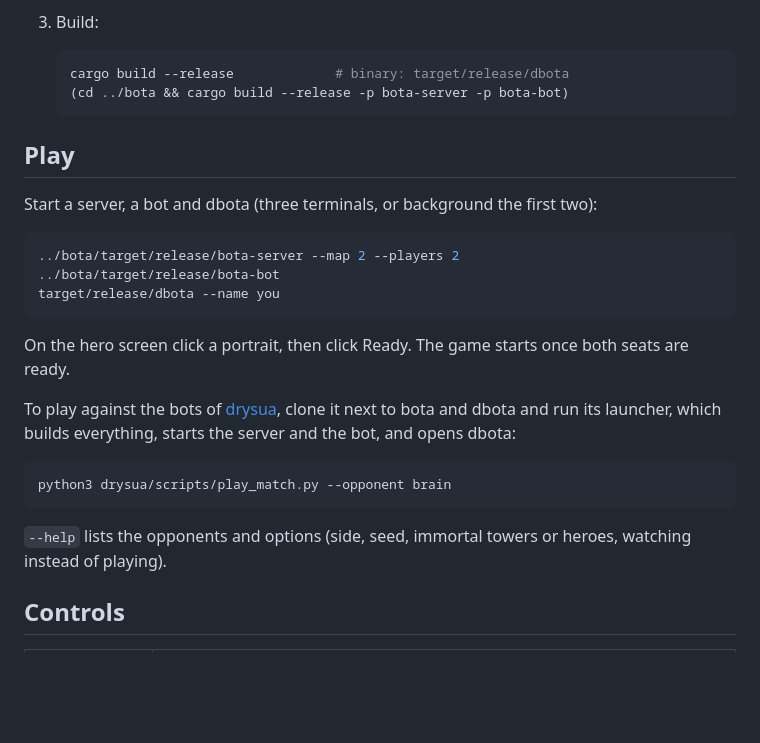
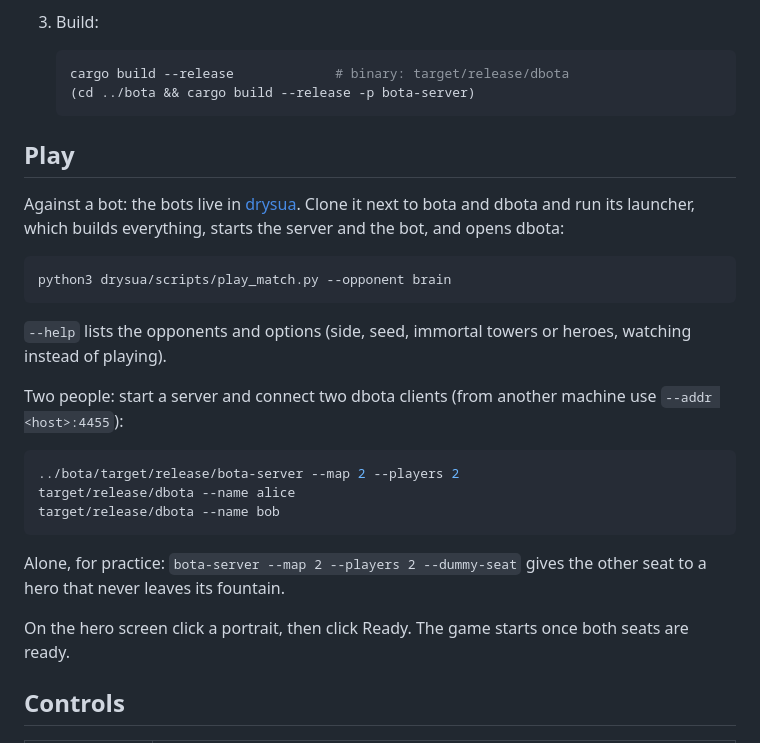
Before and after one commit to alexstanovoy/dbota, a Markdown page: README.md, the part around the change. Rendered like a GitHub page; blank space fills up the shorter version.

Commit message:
README: bots come from drysua; two players or a dummy seat without it

````diff
--- a/README.md
+++ b/README.md
@@ -28,24 +28,14 @@ Dota 2 install. Bots don't need it.
 
    ```sh
    cargo build --release             # binary: target/release/dbota
-   (cd ../bota && cargo build --release -p bota-server -p bota-bot)
+   (cd ../bota && cargo build --release -p bota-server)
    ```
 
 ## Play
 
-Start a server, a bot and dbota (three terminals, or background the first two):
-
-```sh
-../bota/target/release/bota-server --map 2 --players 2
-../bota/target/release/bota-bot
-target/release/dbota --name you
-```
-
-On the hero screen click a portrait, then click Ready. The game starts once both seats are ready.
-
-To play against the bots of [drysua](https://github.com/alexstanovoy/drysua), clone it next to bota
-and dbota and run its launcher, which builds everything, starts the server and the bot, and opens
-dbota:
+Against a bot: the bots live in [drysua](https://github.com/alexstanovoy/drysua). Clone it next to
+bota and dbota and run its launcher, which builds everything, starts the server and the bot, and
+opens dbota:
 
 ```sh
 python3 drysua/scripts/play_match.py --opponent brain
@@ -53,6 +43,20 @@ python3 drysua/scripts/play_match.py --opponent brain
 
 `--help` lists the opponents and options (side, seed, immortal towers or heroes, watching instead
 of playing).
+
+Two people: start a server and connect two dbota clients (from another machine use
+`--addr <host>:4455`):
+
+```sh
+../bota/target/release/bota-server --map 2 --players 2
+target/release/dbota --name alice
+target/release/dbota --name bob
+```
+
+Alone, for practice: `bota-server --map 2 --players 2 --dummy-seat` gives the other seat to a hero
+that never leaves its fountain.
+
+On the hero screen click a portrait, then click Ready. The game starts once both seats are ready.
 
 ## Controls
 
````
